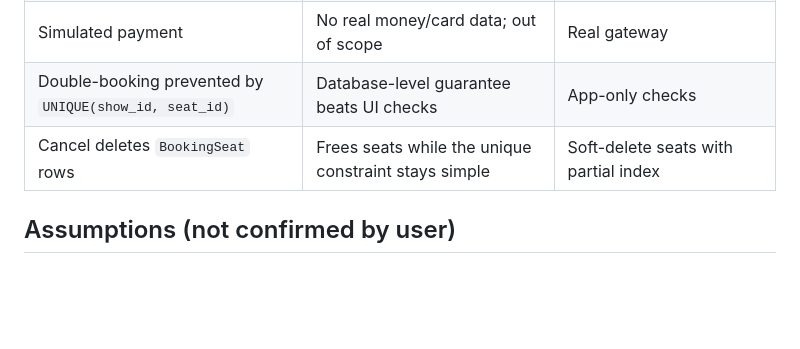
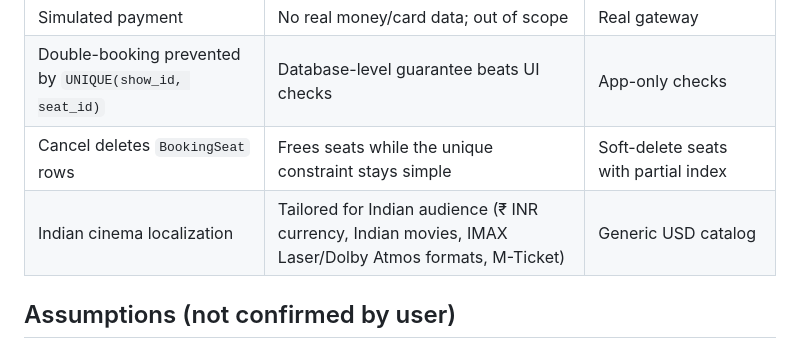
Before and after one commit to rohanpawar0006/CineBook, a Markdown page: docs/Memory.md, the part around the change. Rendered like a GitHub page; blank space fills up the shorter version.

Commit message:
Update project memory with Indian cinema localization

```diff
--- a/docs/Memory.md
+++ b/docs/Memory.md
@@ -43,6 +43,7 @@ Flask monolith (app factory + blueprints) → service layer → SQLAlchemy → S
 | Simulated payment | No real money/card data; out of scope | Real gateway |
 | Double-booking prevented by `UNIQUE(show_id, seat_id)` | Database-level guarantee beats UI checks | App-only checks |
 | Cancel deletes `BookingSeat` rows | Frees seats while the unique constraint stays simple | Soft-delete seats with partial index |
+| Indian cinema localization | Tailored for Indian audience (₹ INR currency, Indian movies, IMAX Laser/Dolby Atmos formats, M-Ticket) | Generic USD catalog |
 
 ## Assumptions (not confirmed by user)
 
```
Also changed, not shown: plan/Memory.md (+1 -0 lines).
